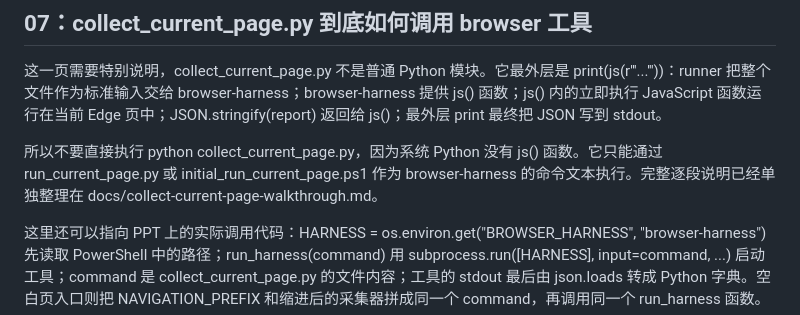
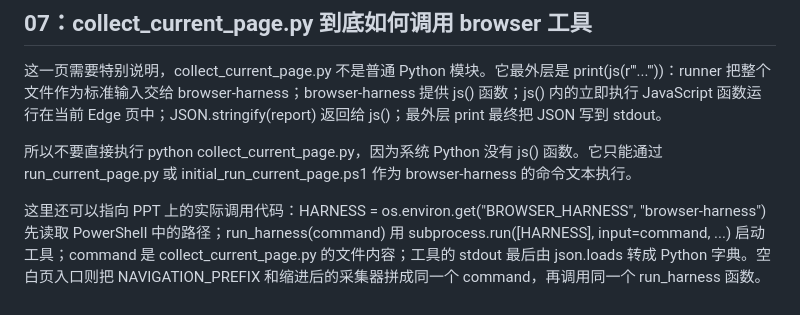
Before and after one commit to csc-dsc/baidu-domain-collector, a Markdown page: presentation/speaker-notes.md, the part around the change. Drawn GitHub-style.

```diff
--- a/presentation/speaker-notes.md
+++ b/presentation/speaker-notes.md
@@ -72,7 +72,7 @@ capture_output=True 很关键：正常情况下 stdout 应该是 collect_current
 
 这一页需要特别说明，collect_current_page.py 不是普通 Python 模块。它最外层是 print(js(r'''...'''))：runner 把整个文件作为标准输入交给 browser-harness；browser-harness 提供 js() 函数；js() 内的立即执行 JavaScript 函数运行在当前 Edge 页中；JSON.stringify(report) 返回给 js()；最外层 print 最终把 JSON 写到 stdout。
 
-所以不要直接执行 python collect_current_page.py，因为系统 Python 没有 js() 函数。它只能通过 run_current_page.py 或 initial_run_current_page.ps1 作为 browser-harness 的命令文本执行。完整逐段说明已经单独整理在 docs/collect-current-page-walkthrough.md。
+所以不要直接执行 python collect_current_page.py，因为系统 Python 没有 js() 函数。它只能通过 run_current_page.py 或 initial_run_current_page.ps1 作为 browser-harness 的命令文本执行。
 
 这里还可以指向 PPT 上的实际调用代码：HARNESS = os.environ.get("BROWSER_HARNESS", "browser-harness") 先读取 PowerShell 中的路径；run_harness(command) 用 subprocess.run([HARNESS], input=command, ...) 启动工具；command 是 collect_current_page.py 的文件内容；工具的 stdout 最后由 json.loads 转成 Python 字典。空白页入口则把 NAVIGATION_PREFIX 和缩进后的采集器拼成同一个 command，再调用同一个 run_harness 函数。
 
```
Also changed, not shown: README.md (+1 -1 lines), docs/collect-current-page-walkthrough.md (deleted, +0 -181 lines).
